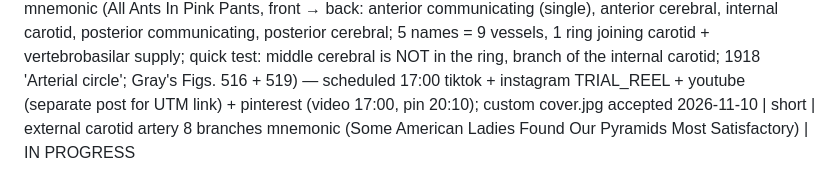
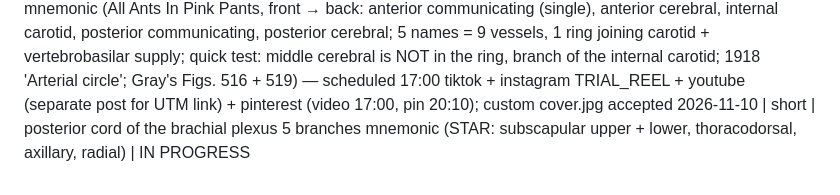
Before and after one commit to ituraev97/bookplume-media, a Markdown page: topics.md, the part around the change. GitHub-like rendering.

Commit message:
topics: posterior cord STAR IN PROGRESS (external carotid was a duplicate of short 41)

```diff
--- a/topics.md
+++ b/topics.md
@@ -78,4 +78,4 @@
 2026-11-09 | short | kneecap grows inside a tendon + quadriceps mnemonic (surprising fact framed as a list: patella = sesamoid bone in the quadriceps tendon, patellar ligament → tibial tuberosity; 1 rectus + 3 vasti = rectus femoris middle, vastus lateralis outside, vastus medialis inside 'teardrop', vastus intermedius hidden underneath; quick test: only rectus femoris also crosses the hip → flexes it; 1918 'Lig. patellæ'; Gray's Fig. 430) — scheduled 2026-11-10 01:00 tiktok + instagram TRIAL_REEL + youtube (separate post for UTM link) + pinterest (video 01:00, pin 04:15); custom cover.jpg accepted
 2026-11-10 | short | front of the ankle contents mnemonic (Tom Has Very Nice Dancing Pigs, medial → lateral: tibialis anterior, extensor hallucis longus, anterior tibial vessels (artery + 2 veins), deep fibular nerve (1918 'deep peroneal'), extensor digitorum longus (4 toes), peroneus/fibularis tertius; under the extensor retinacula, 1918 'transverse + cruciate crural ligament'; quick test: anterior tibial artery → dorsalis pedis = foot pulse; Gray's Figs. 437 + 553) — scheduled 05:00 tiktok,instagram REEL,facebook + youtube (separate post for UTM link) + pinterest (video 05:00, pin 08:10); custom cover.jpg accepted
 2026-11-10 | short | circle of Willis mnemonic (All Ants In Pink Pants, front → back: anterior communicating (single), anterior cerebral, internal carotid, posterior communicating, posterior cerebral; 5 names = 9 vessels, 1 ring joining carotid + vertebrobasilar supply; quick test: middle cerebral is NOT in the ring, branch of the internal carotid; 1918 'Arterial circle'; Gray's Figs. 516 + 519) — scheduled 17:00 tiktok + instagram TRIAL_REEL + youtube (separate post for UTM link) + pinterest (video 17:00, pin 20:10); custom cover.jpg accepted
-2026-11-10 | short | external carotid artery 8 branches mnemonic (Some American Ladies Found Our Pyramids Most Satisfactory) | IN PROGRESS
+2026-11-10 | short | posterior cord of the brachial plexus 5 branches mnemonic (STAR: subscapular upper + lower, thoracodorsal, axillary, radial) | IN PROGRESS
```
